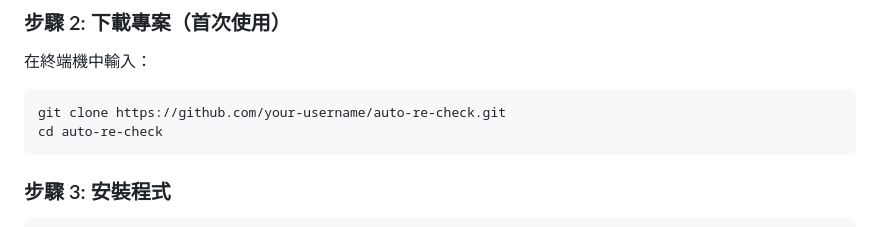
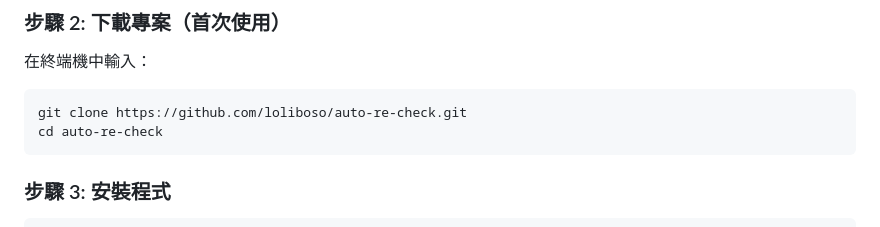
Before and after one commit to loliboso/auto-re-check, a Markdown page: README.md, the part around the change. Drawn GitHub-style.

````diff
--- a/README.md
+++ b/README.md
@@ -84,7 +84,7 @@ npm start
 ### 步驟 2: 下載專案（首次使用）
 在終端機中輸入：
 ```bash
-git clone https://github.com/your-username/auto-re-check.git
+git clone https://github.com/loliboso/auto-re-check.git
 cd auto-re-check
 ```
 
````
